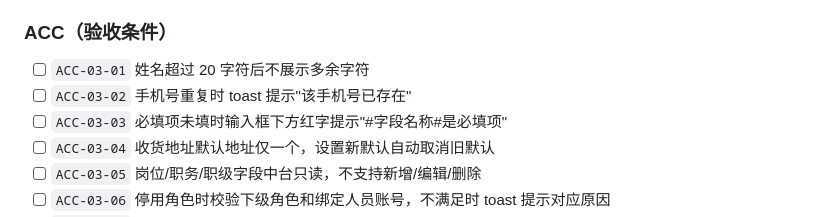
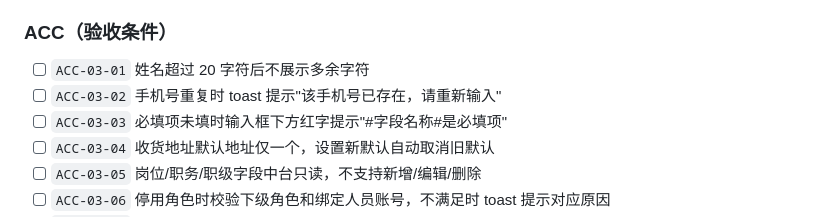
Before and after one commit to haiweiyan222-cell/jingtian-ai-suite, a Markdown page: spec.md, the part around the change. Rendered like a GitHub page.

Commit message:
sync: spec.md fix typo + unify ACC-03-02

```diff
--- a/spec.md
+++ b/spec.md
@@ -198,7 +198,7 @@
 ### ACC（验收条件）
 
 - [ ] `ACC-03-01` 姓名超过 20 字符后不展示多余字符
-- [ ] `ACC-03-02` 手机号重复时 toast 提示"该手机号已存在"
+- [ ] `ACC-03-02` 手机号重复时 toast 提示"该手机号已存在，请重新输入"
 - [ ] `ACC-03-03` 必填项未填时输入框下方红字提示"#字段名称#是必填项"
 - [ ] `ACC-03-04` 收货地址默认地址仅一个，设置新默认自动取消旧默认
 - [ ] `ACC-03-05` 岗位/职务/职级字段中台只读，不支持新增/编辑/删除
```
